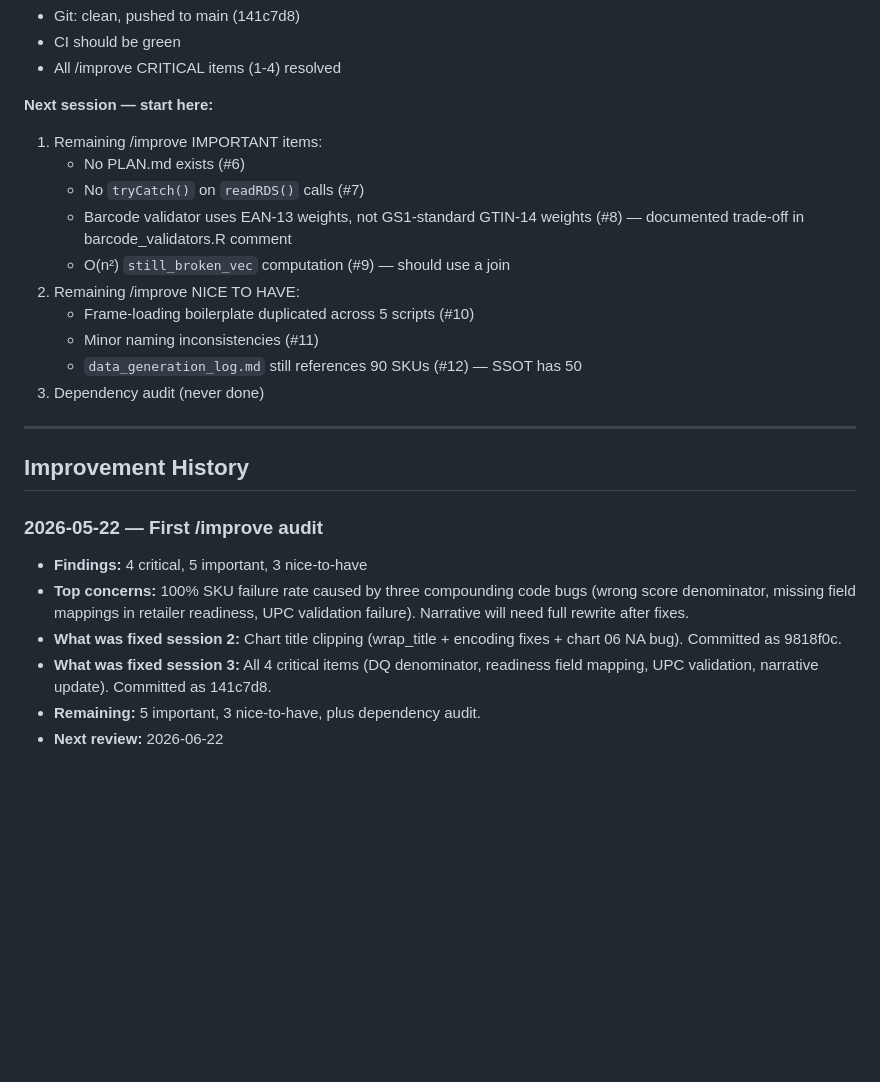
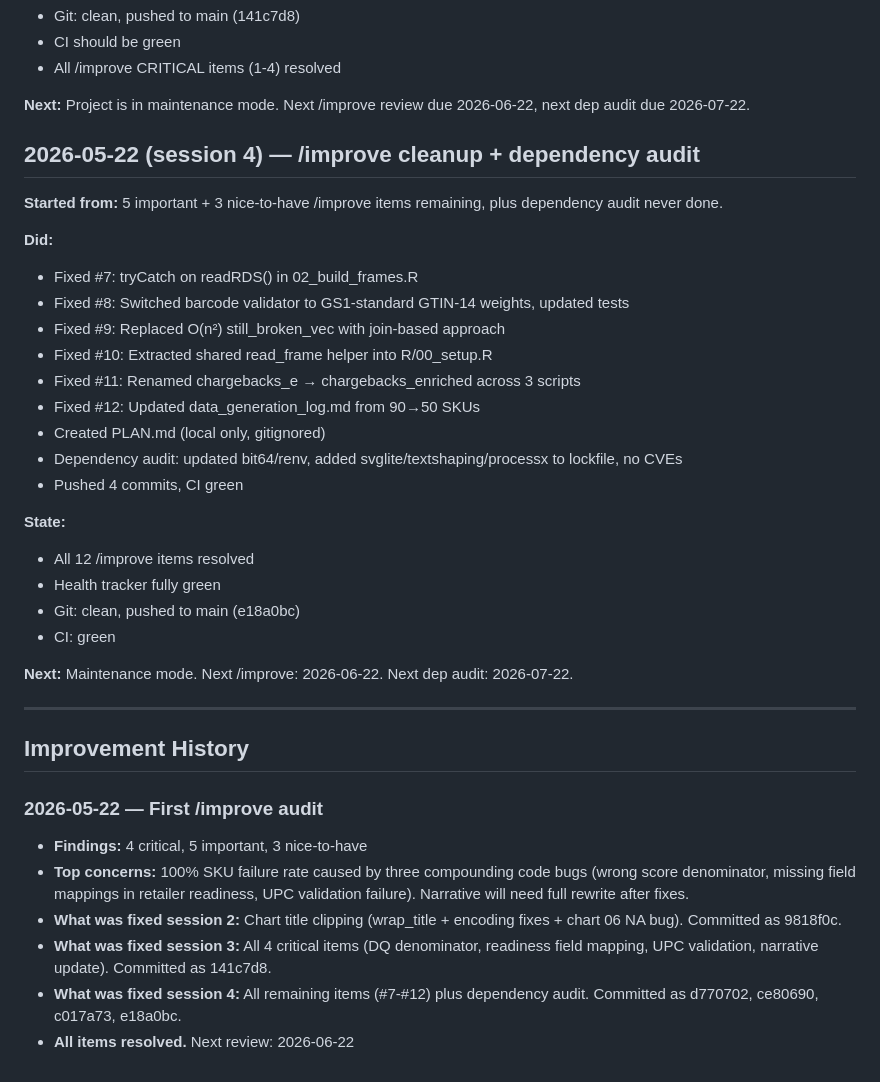
Before and after one commit to MsShawnP/product-data-health-audit, a Markdown page: HANDOFF.md, the part around the change. Drawn GitHub-style; blank space fills up the shorter version.

Commit message:
wrap: resolve all /improve items and run first dependency audit
Session summary — 2026-05-22

Starting point: Project stable/published. /improve audit had 5 important
and 3 nice-to-have items remaining, plus dependency audit never done.

What we did:
- Fixed #7: Added tryCatch on readRDS() in 02_build_frames.R
- Fixed #8: Switched barcode validator to GS1-standard GTIN-14 weights
- Fixed #9: Replaced O(n²) still_broken_vec with join-based approach
- Fixed #10: Extracted shared read_frame helper into R/00_setup.R
- Fixed #11: Renamed chargebacks_e to chargebacks_enriched across 3 scripts
- Fixed #12: Updated data_generation_log.md from 90 to 50 SKUs
- Created PLAN.md (local only, gitignored)
- Dependency audit: updated bit64/renv, added svglite/textshaping/processx
  to lockfile, no CVEs found
- Pushed all commits, verified CI green

What worked: Join-based still_broken replacement was clean — declarative
reason-to-defect mapping table made logic readable and O(n).

What didn't work: replace_all on chargebacks_e double-replaced inside
the string chargebacks_enriched. Caught via grep, fixed immediately.

Surprises: PLAN.md is gitignored — workflow state files are local-only.

State: All 12 /improve items resolved. Dep audit done. Health tracker
fully green. CI green. Working tree clean.

Next: Maintenance mode. Next /improve: 2026-06-22. Next dep audit:
2026-07-22.

Process reflection: Should have been more careful with replace_all on a
substring that appears inside a longer string.

Co-Authored-By: Claude Opus 4.6 <noreply@anthropic.com>

```diff
--- a/HANDOFF.md
+++ b/HANDOFF.md
@@ -170,17 +170,30 @@ The full pipeline builds, all reports render, CI is green, and the site is live
 - CI should be green
 - All /improve CRITICAL items (1-4) resolved
 
-**Next session — start here:**
-1. Remaining /improve IMPORTANT items:
-   - No PLAN.md exists (#6)
-   - No `tryCatch()` on `readRDS()` calls (#7)
-   - Barcode validator uses EAN-13 weights, not GS1-standard GTIN-14 weights (#8) — documented trade-off in barcode_validators.R comment
-   - O(n²) `still_broken_vec` computation (#9) — should use a join
-2. Remaining /improve NICE TO HAVE:
-   - Frame-loading boilerplate duplicated across 5 scripts (#10)
-   - Minor naming inconsistencies (#11)
-   - `data_generation_log.md` still references 90 SKUs (#12) — SSOT has 50
-3. Dependency audit (never done)
+**Next:** Project is in maintenance mode. Next /improve review due 2026-06-22, next dep audit due 2026-07-22.
+
+## 2026-05-22 (session 4) — /improve cleanup + dependency audit
+
+**Started from:** 5 important + 3 nice-to-have /improve items remaining, plus dependency audit never done.
+
+**Did:**
+- Fixed #7: tryCatch on readRDS() in 02_build_frames.R
+- Fixed #8: Switched barcode validator to GS1-standard GTIN-14 weights, updated tests
+- Fixed #9: Replaced O(n²) still_broken_vec with join-based approach
+- Fixed #10: Extracted shared read_frame helper into R/00_setup.R
+- Fixed #11: Renamed chargebacks_e → chargebacks_enriched across 3 scripts
+- Fixed #12: Updated data_generation_log.md from 90→50 SKUs
+- Created PLAN.md (local only, gitignored)
+- Dependency audit: updated bit64/renv, added svglite/textshaping/processx to lockfile, no CVEs
+- Pushed 4 commits, CI green
+
+**State:**
+- All 12 /improve items resolved
+- Health tracker fully green
+- Git: clean, pushed to main (e18a0bc)
+- CI: green
+
+**Next:** Maintenance mode. Next /improve: 2026-06-22. Next dep audit: 2026-07-22.
 
 ---
 
@@ -191,5 +204,5 @@ The full pipeline builds, all reports render, CI is green, and the site is live
 - **Top concerns:** 100% SKU failure rate caused by three compounding code bugs (wrong score denominator, missing field mappings in retailer readiness, UPC validation failure). Narrative will need full rewrite after fixes.
 - **What was fixed session 2:** Chart title clipping (wrap_title + encoding fixes + chart 06 NA bug). Committed as 9818f0c.
 - **What was fixed session 3:** All 4 critical items (DQ denominator, readiness field mapping, UPC validation, narrative update). Committed as 141c7d8.
-- **Remaining:** 5 important, 3 nice-to-have, plus dependency audit.
-- **Next review:** 2026-06-22
+- **What was fixed session 4:** All remaining items (#7-#12) plus dependency audit. Committed as d770702, ce80690, c017a73, e18a0bc.
+- **All items resolved.** Next review: 2026-06-22
```
Also changed, not shown: DECISIONS.md (+6 -0 lines), FAILURES.md (+7 -0 lines).
